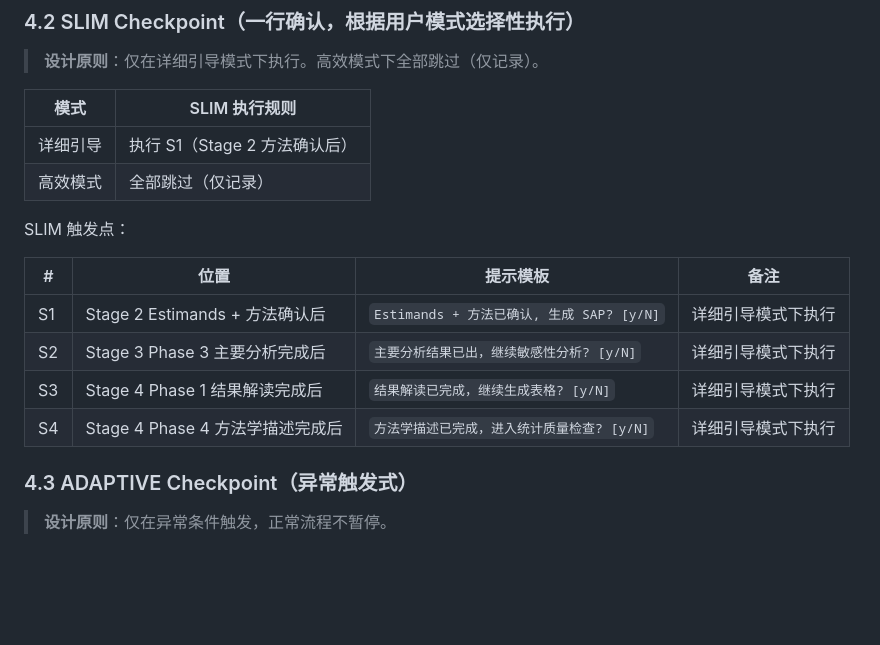
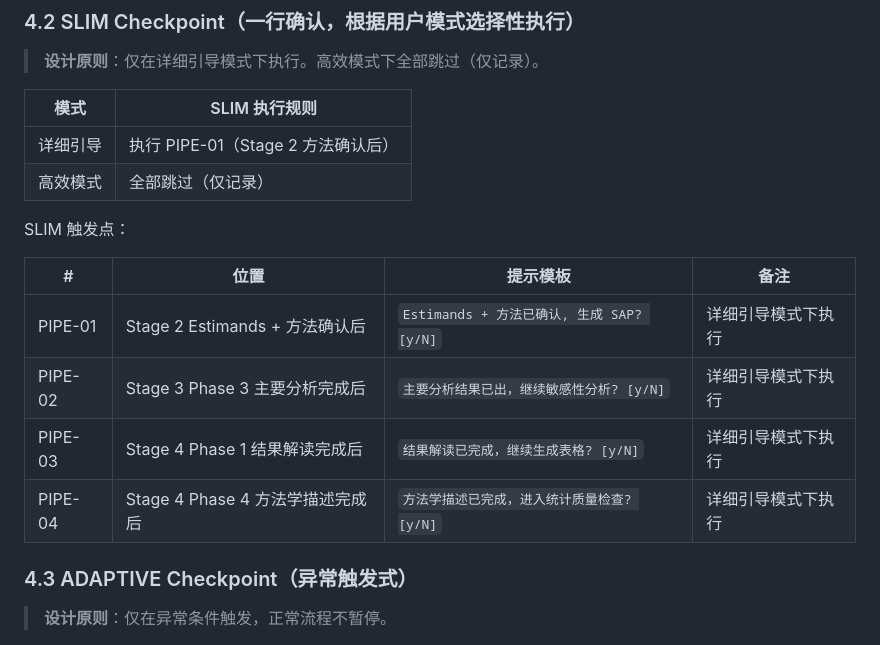
Before and after one commit to boangus/medical-stats-research-assistant-for-claude-code, a Markdown page: skills/pipeline/SKILL.md, the part around the change. Drawn GitHub-style; blank space fills up the shorter version.

Commit message:
refactor(batch2): unify pipeline global SLIM checkpoints (S1-S4 -> PIPE-01~04)
- pipeline/SKILL.md: S1->PIPE-01, S2->PIPE-02, S3->PIPE-03, S4->PIPE-04
- Update SLIM Checkpoint table and all cross-references
- Skill-internal SLIM-S3/S4 in analysis-exec/report unchanged (batch3)

```diff
--- a/skills/pipeline/SKILL.md
+++ b/skills/pipeline/SKILL.md
@@ -676,17 +676,17 @@ Stage {N} 完成 | 产物: {产物1} ✅ | 选择: [继续 / 回改 / 查看详
 
 | 模式 | SLIM 执行规则 |
 |------|-------------|
-| 详细引导 | 执行 S1（Stage 2 方法确认后） |
+| 详细引导 | 执行 PIPE-01（Stage 2 方法确认后） |
 | 高效模式 | 全部跳过（仅记录） |
 
 SLIM 触发点：
 
 | # | 位置 | 提示模板 | 备注 |
 |---|------|---------|------|
-| S1 | Stage 2 Estimands + 方法确认后 | `Estimands + 方法已确认, 生成 SAP? [y/N]` | 详细引导模式下执行 |
-| S2 | Stage 3 Phase 3 主要分析完成后 | `主要分析结果已出，继续敏感性分析? [y/N]` | 详细引导模式下执行 |
-| S3 | Stage 4 Phase 1 结果解读完成后 | `结果解读已完成，继续生成表格? [y/N]` | 详细引导模式下执行 |
-| S4 | Stage 4 Phase 4 方法学描述完成后 | `方法学描述已完成，进入统计质量检查? [y/N]` | 详细引导模式下执行 |
+| PIPE-01 | Stage 2 Estimands + 方法确认后 | `Estimands + 方法已确认, 生成 SAP? [y/N]` | 详细引导模式下执行 |
+| PIPE-02 | Stage 3 Phase 3 主要分析完成后 | `主要分析结果已出，继续敏感性分析? [y/N]` | 详细引导模式下执行 |
+| PIPE-03 | Stage 4 Phase 1 结果解读完成后 | `结果解读已完成，继续生成表格? [y/N]` | 详细引导模式下执行 |
+| PIPE-04 | Stage 4 Phase 4 方法学描述完成后 | `方法学描述已完成，进入统计质量检查? [y/N]` | 详细引导模式下执行 |
 
 ### 4.3 ADAPTIVE Checkpoint（异常触发式）
 
```
